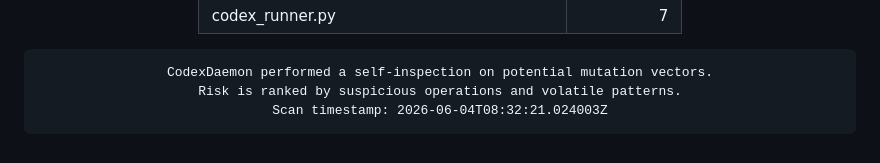
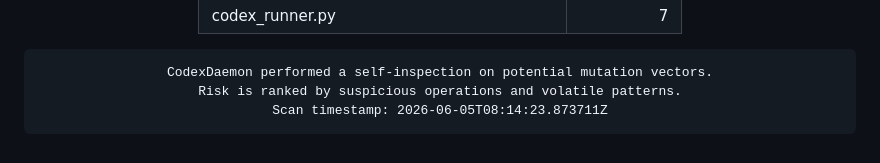
Before and after one commit to roninazure/CodexDaemon, a Markdown page: README.md, the part around the change. Drawn GitHub-style.

Commit message:
🧬 Update Mutation Risk Score [auto]

```diff
--- a/README.md
+++ b/README.md
@@ -96,7 +96,7 @@
     border-radius:10px; border:1px solid #f97316; box-shadow:inset 0 0 6px #f97316;">
 CodexDaemon performed a self-inspection on potential mutation vectors.
 Risk is ranked by suspicious operations and volatile patterns.
-Scan timestamp: 2026-06-04T08:32:21.024003Z
+Scan timestamp: 2026-06-05T08:14:23.873711Z
 </pre>
 
 </div>
```
